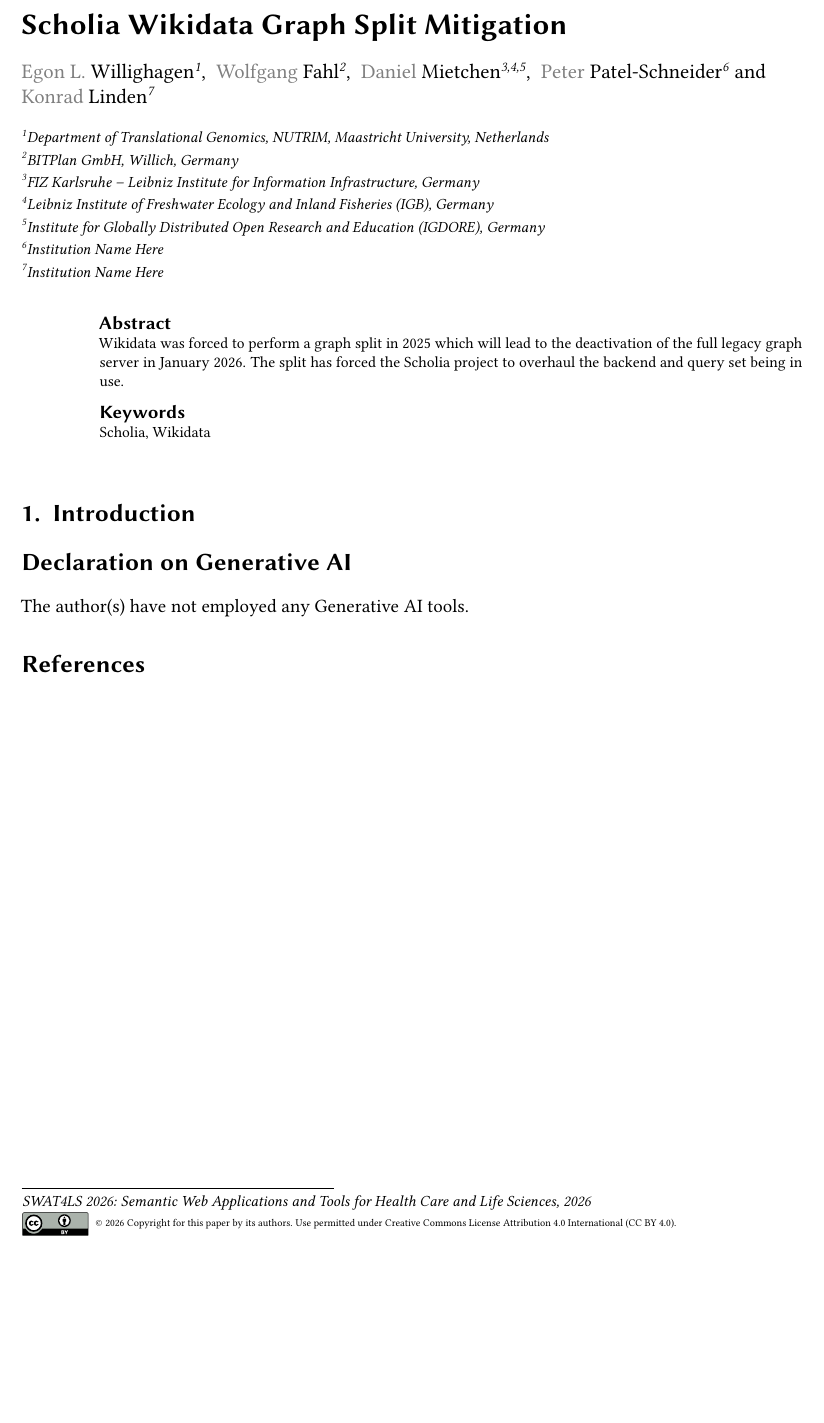
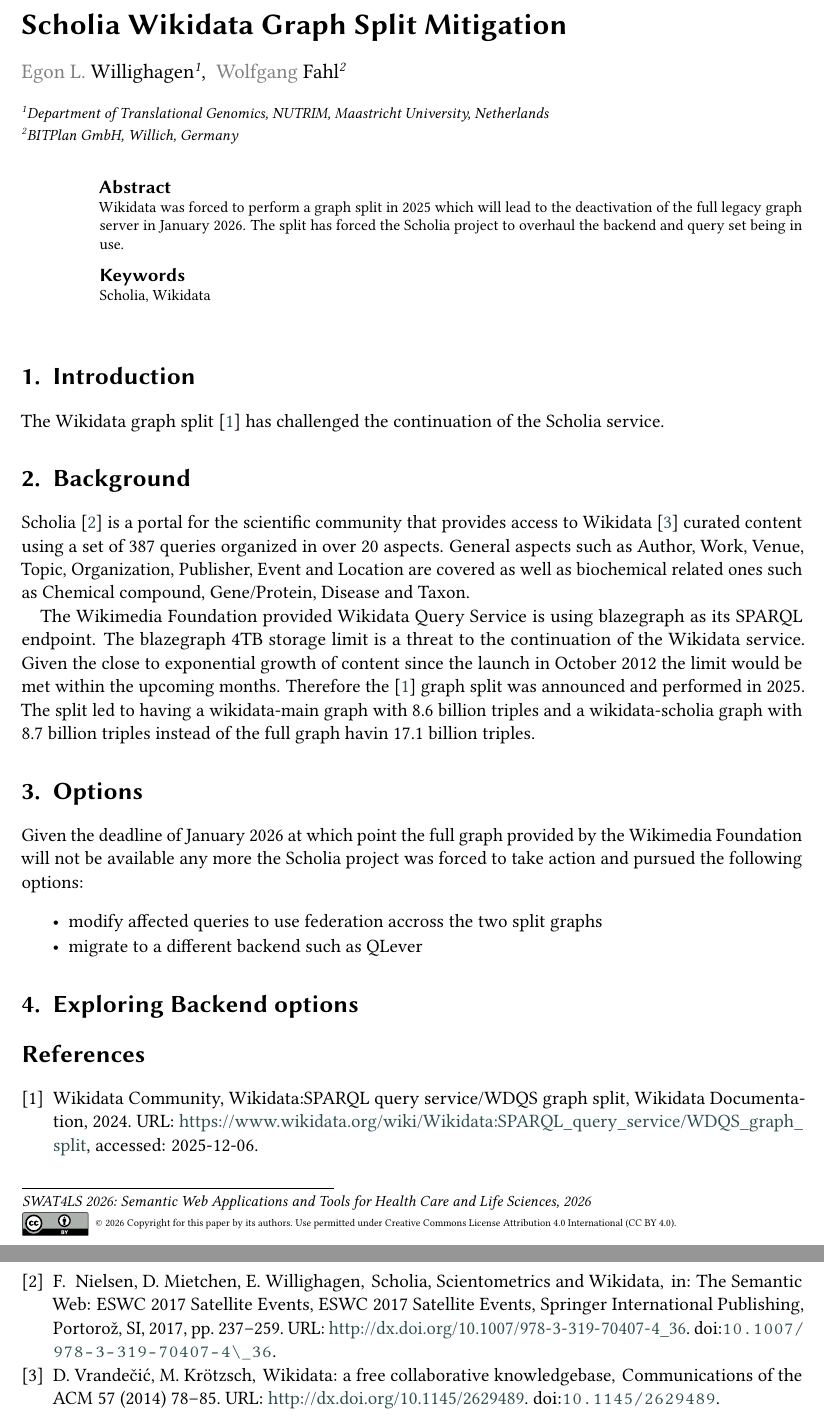
Before and after one commit to WolfgangFahl/ScholiaGraphSplitPaper, a LaTeX document (main.tex): part of the page before the commit and two parts of pages 1 and 2 of 2 after it, the two joined at a grey line, cut so that both start at the same text, the shorter picture padded with empty space. Compiled offline with pdfLaTeX; a LaTeX package or settings file that is missing is left out.

Commit message:
adds more details

```diff
--- a/main.tex
+++ b/main.tex
@@ -45,4 +45,3 @@
     orcid=0000-0002-0821-6995,
 ]
 
-\author[3,4,5]{Daniel Mietchen}[%
@@ -55,16 +55,16 @@
 
-\author[7]{Konrad Linden}[%
-    orcid=0000-0003-1321-2993,
-]
+%\author[7]{Konrad Linden}[%
+%    orcid=0000-0003-1321-2993,
+%]
 
 %% Affiliations
 \address[1]{Department of Translational Genomics, NUTRIM, Maastricht University, Netherlands}
 \address[2]{BITPlan GmbH, Willich, Germany}
-\address[3]{FIZ Karlsruhe -- Leibniz Institute for Information Infrastructure, Germany}
-\address[4]{Leibniz Institute of Freshwater Ecology and Inland Fisheries (IGB), Germany}
-\address[5]{Institute for Globally Distributed Open Research and Education (IGDORE), Germany}
-\address[6]{Institution Name Here}
-\address[7]{Institution Name Here}
+%\address[3]{FIZ Karlsruhe -- Leibniz Institute for Information Infrastructure, Germany}
+%\address[4]{Leibniz Institute of Freshwater Ecology and Inland Fisheries (IGB), Germany}
+%\address[5]{Institute for Globally Distributed Open Research and Education (IGDORE), Germany}
+%\address[6]{Institution Name Here}
+%\address[7]{Institution Name Here}
 
 \begin{document}
 
@@ -86,11 +86,24 @@
 \maketitle
 
 \section{Introduction}
+The Wikidata graph split \cite{wikidata:wdqs:graphsplit} has challenged the continuation of the Scholia service.
 
-% Add your introduction content here
+\section{Background}
+Scholia \cite{Nielsen_Scholia_Scientometrics_and_2017} is a portal for the scientific community that
+provides access to Wikidata \cite{Vrandecic2014} curated content using a set of 387 queries organized in over 20 aspects. General aspects such as Author, Work, Venue, Topic, Organization, Publisher, Event and Location are covered as well as biochemical related ones such as Chemical compound, Gene/Protein, Disease and Taxon.
 
-\section*{Declaration on Generative AI}
-The author(s) have not employed any Generative AI tools.
+The Wikimedia Foundation provided Wikidata Query Service is using blazegraph as its SPARQL endpoint. The blazegraph 4TB storage limit is a threat to the continuation of the Wikidata service. Given the close to exponential growth of content since the launch in October 2012 the limit would be met within the upcoming months. Therefore the \cite{wikidata:wdqs:graphsplit} graph split was announced and performed in 2025.
+The split led to having a wikidata-main graph with 8.6 billion triples and a wikidata-scholia graph with 8.7 billion triples instead of the full graph havin 17.1 billion triples.
+
+\section{Options}
+Given the deadline of January 2026 at which point the full graph provided by the Wikimedia Foundation will not be available any more the Scholia project was forced to take action and pursued the following options:
+\begin{itemize}
+   \item modify affected queries to use federation accross the two split graphs
+  \item migrate to a different backend such as QLever
+\end{itemize}
+
+
+\section{Exploring Backend options}
 
 %%
 %% Define the bibliography file to be used
```
Also changed, not shown: references.bib (added, +45 -0 lines), main.tex (11 more changed lines).
